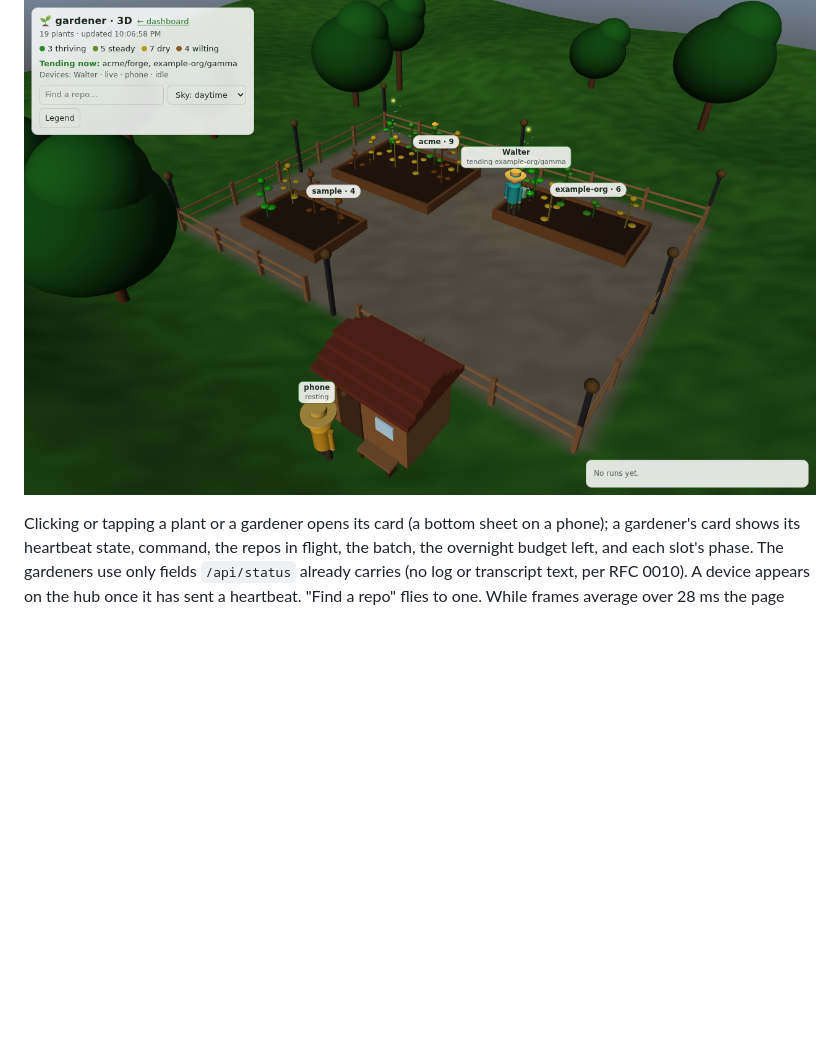
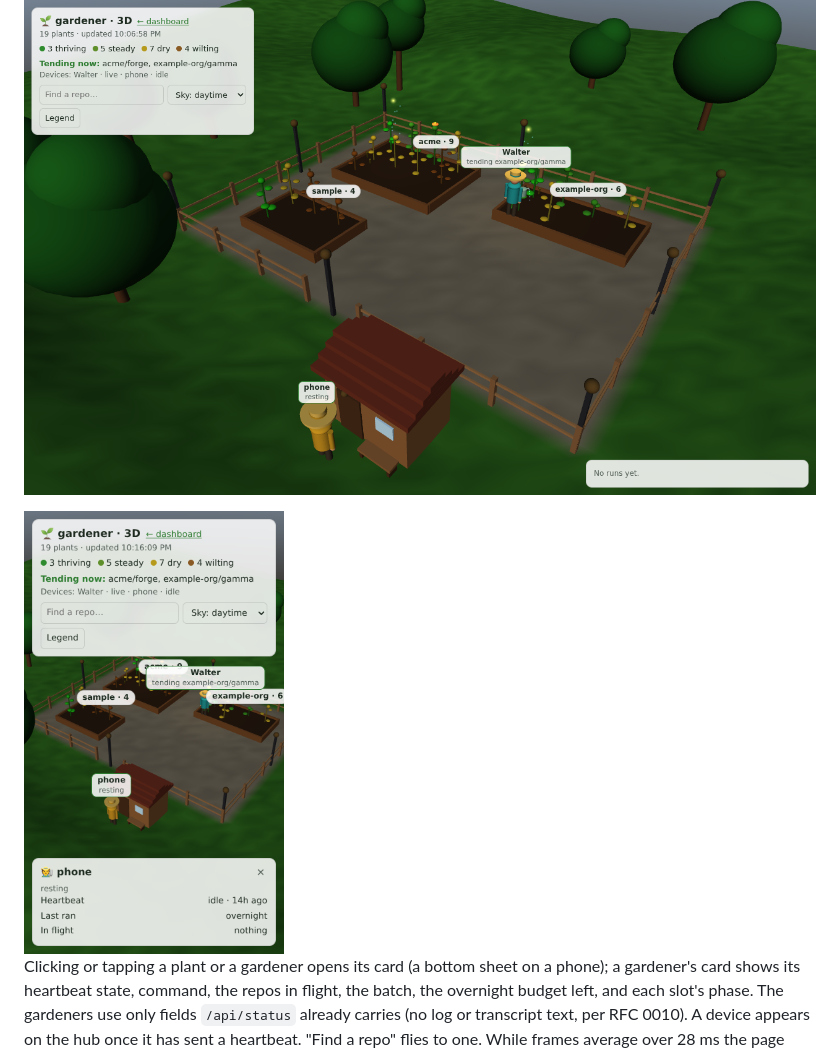
Before and after one commit to Stephenson-Software/gardener, a Markdown page: docs/DASHBOARD.md, the part around the change. GitHub-like rendering; blank space fills up the shorter version.

Commit message:
Reference the 3D garden phone screenshot and keep doc images in docs/img (#256)
Co-authored-by: Claude Opus 5.5 <noreply@anthropic.com>

```diff
--- a/docs/DASHBOARD.md
+++ b/docs/DASHBOARD.md
@@ -434,6 +434,8 @@ repos in the garden (`in_garden`), with the same health buckets as
 
 ![The 3D garden on a hub: Walter waters a plant while the phone rests by the shed](img/garden3d-gardeners.png)
 
+<img src="img/garden3d-gardeners-phone.png" alt="The same garden on a phone, the resting gardener's card open as a bottom sheet" width="260">
+
 Clicking or tapping a plant or a gardener opens its card (a bottom sheet on
 a phone); a gardener's card shows its heartbeat state, command, the repos
 in flight, the batch, the overnight budget left, and each slot's phase.
```
Also changed, not shown: README.md (+1 -1 lines), docs/img/fleet-city-weather-clear.png (renamed from docs/images/fleet-city-weather-clear.png), docs/img/fleet-city-weather-storm.png (renamed from docs/images/fleet-city-weather-storm.png).
